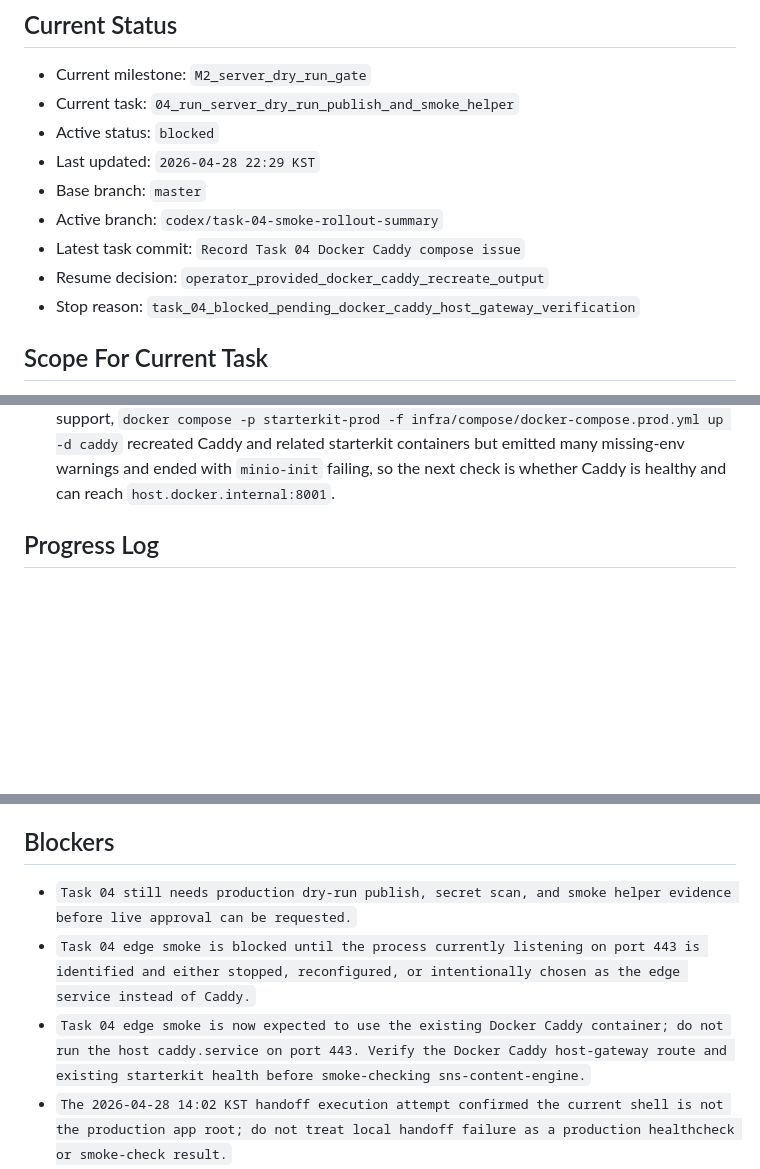
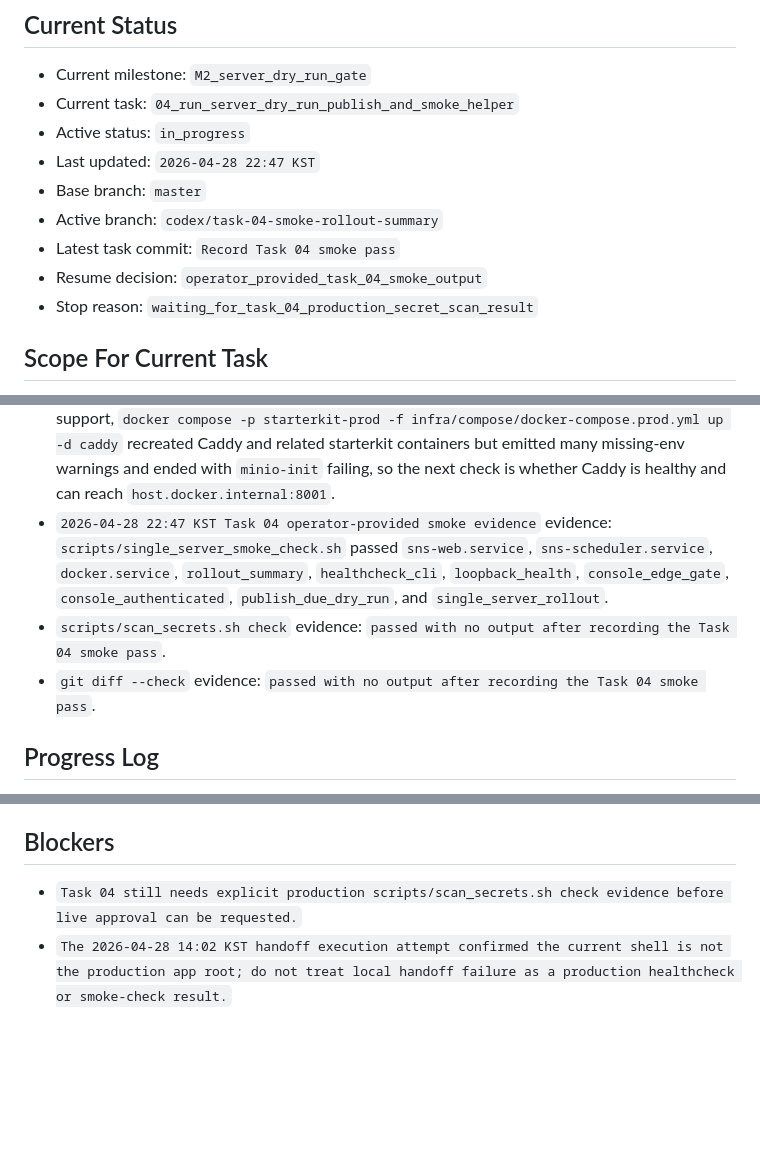
Before and after one commit to internalforces/sns-content-engine, a Markdown page: docs/first-live-rollout-operations-progress-tracker.md, 3 parts joined by grey strips. Rendered like a GitHub page; blank space fills up the shorter version.

Commit message:
Record Task 04 smoke pass

```diff
--- a/docs/first-live-rollout-operations-progress-tracker.md
+++ b/docs/first-live-rollout-operations-progress-tracker.md
@@ -26,13 +26,13 @@ If `Current task` is already marked `in_progress` or `blocked`, resume or resolv
 ## Current Status
 - Current milestone: `M2_server_dry_run_gate`
 - Current task: `04_run_server_dry_run_publish_and_smoke_helper`
-- Active status: `blocked`
-- Last updated: `2026-04-28 22:29 KST`
+- Active status: `in_progress`
+- Last updated: `2026-04-28 22:47 KST`
 - Base branch: `master`
 - Active branch: `codex/task-04-smoke-rollout-summary`
-- Latest task commit: `Record Task 04 Docker Caddy compose issue`
-- Resume decision: `operator_provided_docker_caddy_recreate_output`
-- Stop reason: `task_04_blocked_pending_docker_caddy_host_gateway_verification`
+- Latest task commit: `Record Task 04 smoke pass`
+- Resume decision: `operator_provided_task_04_smoke_output`
+- Stop reason: `waiting_for_task_04_production_secret_scan_result`
 
 ## Scope For Current Task
 - Goal: `Prove the production publish path stays dry-run and the protected edge is reachable, while enforcing the X-only rollout summary gate first.`
@@ -159,6 +159,9 @@ Status values:
 - `scripts/scan_secrets.sh check` evidence: `passed with no output after recording the Task 04 Caddy port blocker`.
 - `git diff --check` evidence: `passed with no output after recording the Task 04 Caddy port blocker`.
 - `2026-04-28 22:29 KST Task 04 operator-provided Docker Caddy evidence` evidence: `starterkit-prod-caddy-1` owns host ports `80` and `443`; after adding `host.docker.internal` support, `docker compose -p starterkit-prod -f infra/compose/docker-compose.prod.yml up -d caddy` recreated Caddy and related starterkit containers but emitted many missing-env warnings and ended with `minio-init` failing, so the next check is whether Caddy is healthy and can reach `host.docker.internal:8001`.
+- `2026-04-28 22:47 KST Task 04 operator-provided smoke evidence` evidence: `scripts/single_server_smoke_check.sh` passed `sns-web.service`, `sns-scheduler.service`, `docker.service`, `rollout_summary`, `healthcheck_cli`, `loopback_health`, `console_edge_gate`, `console_authenticated`, `publish_due_dry_run`, and `single_server_rollout`.
+- `scripts/scan_secrets.sh check` evidence: `passed with no output after recording the Task 04 smoke pass`.
+- `git diff --check` evidence: `passed with no output after recording the Task 04 smoke pass`.
 
 ## Progress Log
 - `2026-04-26 20:13 KST` Initialized the `first-live-rollout-operations` document set from the initiative templates after confirming the prior readiness roadmap is complete and the next real work is operational preflight plus controlled X live rollout.
@@ -319,9 +326,7 @@ Status values:
 - `Can the operator confirm /opt/sns-content-engine/.env and /opt/sns-content-engine/config exist on the server without exposing any secret values?`
 
 ## Blockers
-- `Task 04 still needs production dry-run publish, secret scan, and smoke helper evidence before live approval can be requested.`
-- `Task 04 edge smoke is blocked until the process currently listening on port 443 is identified and either stopped, reconfigured, or intentionally chosen as the edge service instead of Caddy.`
-- `Task 04 edge smoke is now expected to use the existing Docker Caddy container; do not run the host caddy.service on port 443. Verify the Docker Caddy host-gateway route and existing starterkit health before smoke-checking sns-content-engine.`
+- `Task 04 still needs explicit production scripts/scan_secrets.sh check evidence before live approval can be requested.`
 - `The 2026-04-28 14:02 KST handoff execution attempt confirmed the current shell is not the production app root; do not treat local handoff failure as a production healthcheck or smoke-check result.`
 - `The 2026-04-28 14:06 KST production shell attempt did not open a trusted remote shell, so Task 03 and Task 04 still cannot be marked passed.`
 - `A read-only public edge fallback is also unavailable right now because sns.gilgop.cloud returns NXDOMAIN from this environment.`
```
Also changed, not shown: other parts of docs/first-live-rollout-operations-progress-tracker.md (+7 -3 lines).
